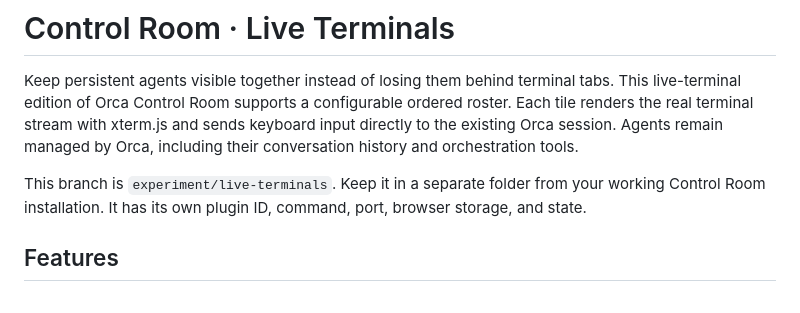
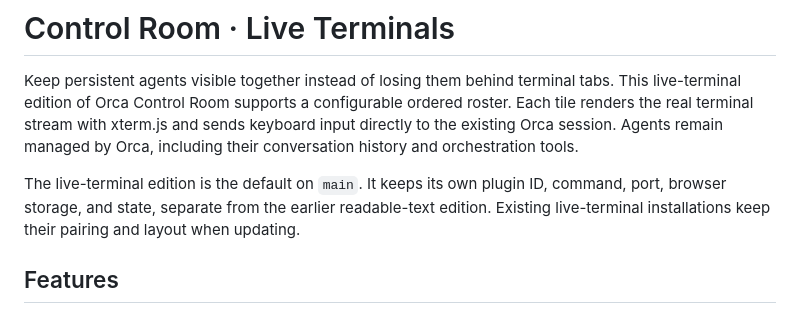
Before and after one commit to Tech0001/orca-control-room, a Markdown page: README.md, the part around one of its changes. Drawn GitHub-style.

```diff
--- a/README.md
+++ b/README.md
@@ -6,8 +6,9 @@ Each tile renders the real
 terminal stream with xterm.js and sends keyboard input directly to the existing Orca session.
 Agents remain managed by Orca, including their conversation history and orchestration tools.
 
-This branch is `experiment/live-terminals`. Keep it in a separate folder from your working
-Control Room installation. It has its own plugin ID, command, port, browser storage, and state.
+The live-terminal edition is the default on `main`. It keeps its own plugin ID, command,
+port, browser storage, and state, separate from the earlier readable-text edition.
+Existing live-terminal installations keep their pairing and layout when updating.
 
 ## Features
 
```
Also changed, not shown: other parts of README.md (+18 -14 lines).
